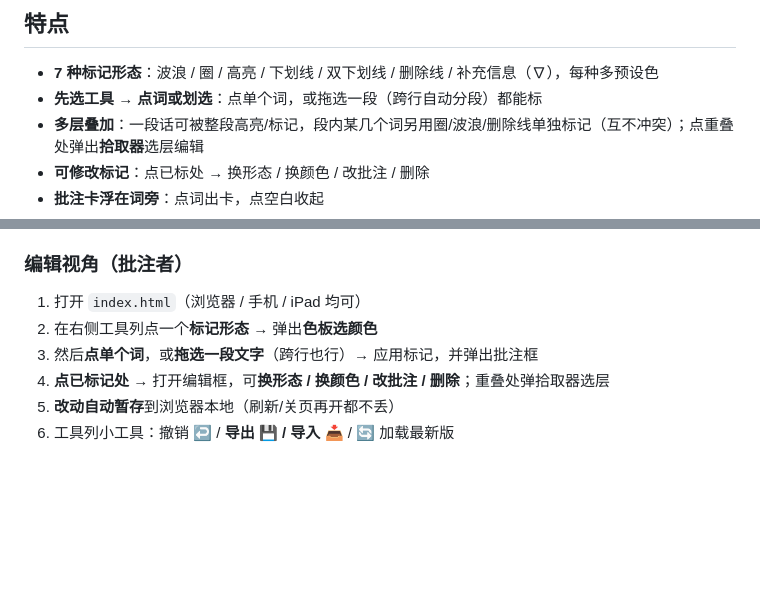
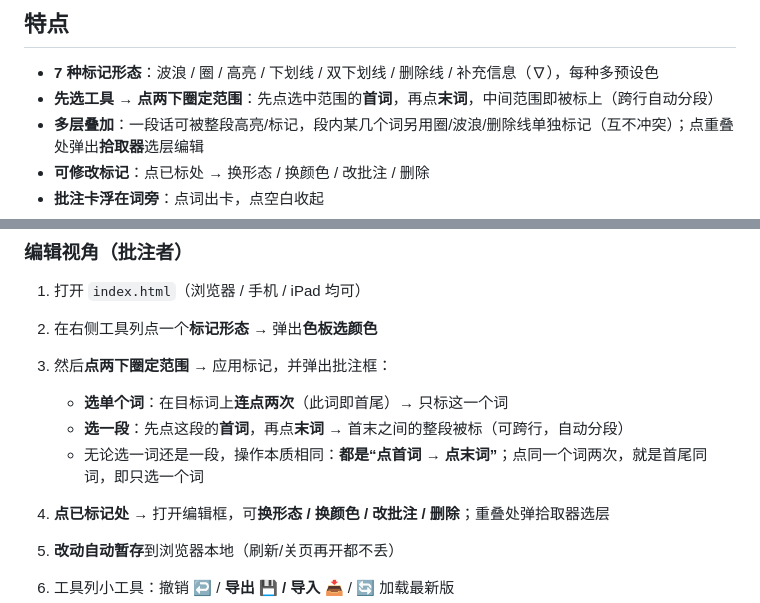
Before and after one commit to MingyueCressy/writing-optimizer, a Markdown page: README.md, 2 parts joined by grey strips. Rendered like a GitHub page; blank space fills up the shorter version.

Commit message:
docs: 讲清选取逻辑——点首词→点末词圈定范围，点同词两次=选单词

```diff
--- a/README.md
+++ b/README.md
@@ -11,7 +11,7 @@
 ## 特点
 
 - **7 种标记形态**：波浪 / 圈 / 高亮 / 下划线 / 双下划线 / 删除线 / 补充信息（∇），每种多预设色
-- **先选工具 → 点词或划选**：点单个词，或拖选一段（跨行自动分段）都能标
+- **先选工具 → 点两下圈定范围**：先点选中范围的**首词**，再点**末词**，中间范围即被标上（跨行自动分段）
 - **多层叠加**：一段话可被整段高亮/标记，段内某几个词另用圈/波浪/删除线单独标记（互不冲突）；点重叠处弹出**拾取器**选层编辑
 - **可修改标记**：点已标处 → 换形态 / 换颜色 / 改批注 / 删除
 - **批注卡浮在词旁**：点词出卡，点空白收起
@@ -31,7 +31,11 @@
 
 1. 打开 `index.html`（浏览器 / 手机 / iPad 均可）
 2. 在右侧工具列点一个**标记形态** → 弹出**色板选颜色**
-3. 然后**点单个词**，或**拖选一段文字**（跨行也行）→ 应用标记，并弹出批注框
+3. 然后**点两下圈定范围** → 应用标记，并弹出批注框：
+
+   - **选单个词**：在目标词上**连点两次**（此词即首尾）→ 只标这一个词
+   - **选一段**：先点这段的**首词**，再点**末词** → 首末之间的整段被标（可跨行，自动分段）
+   - 无论选一词还是一段，操作本质相同：**都是“点首词 → 点末词”**；点同一个词两次，就是首尾同词，即只选一个词
 4. **点已标记处** → 打开编辑框，可**换形态 / 换颜色 / 改批注 / 删除**；重叠处弹拾取器选层
 5. **改动自动暂存**到浏览器本地（刷新/关页再开都不丢）
 6. 工具列小工具：撤销 ↩ / **导出 💾 / 导入 📥** / 🔄 加载最新版
```
